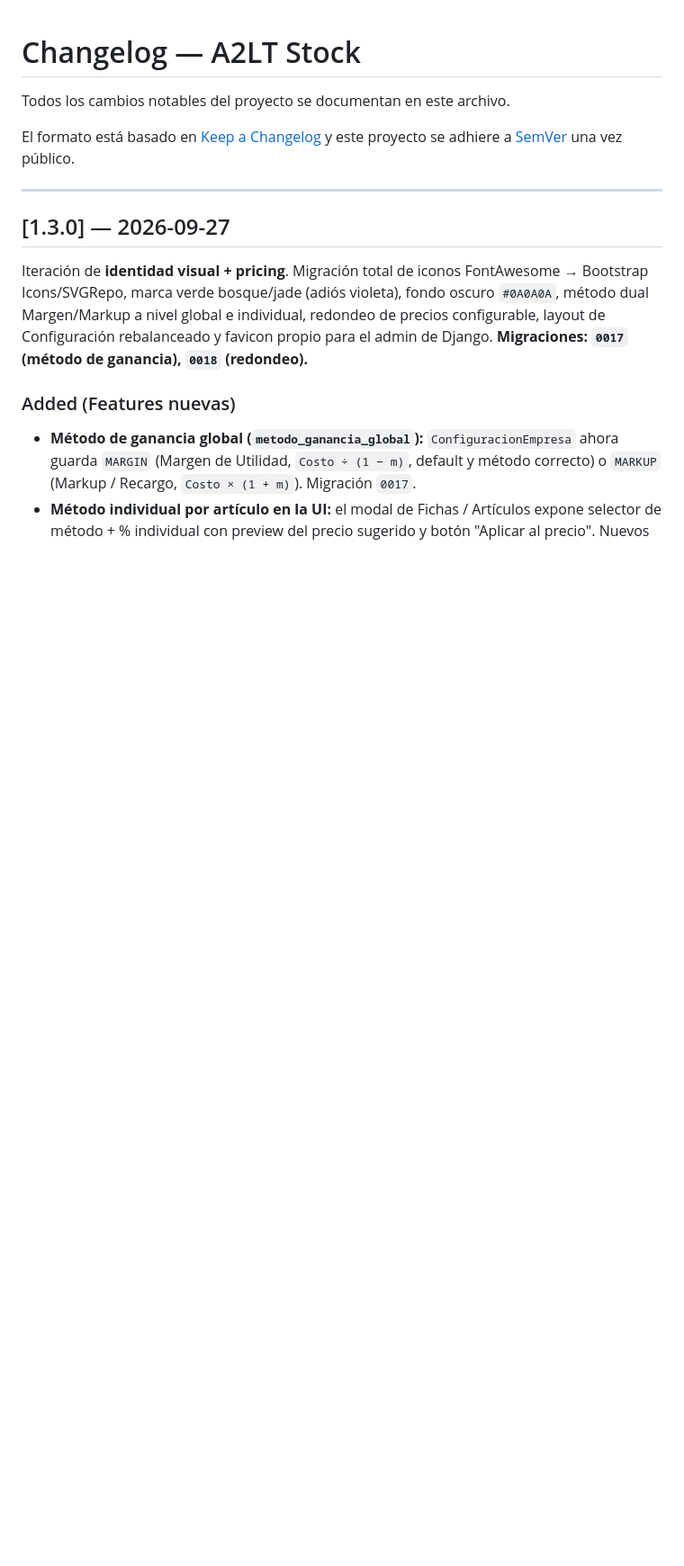
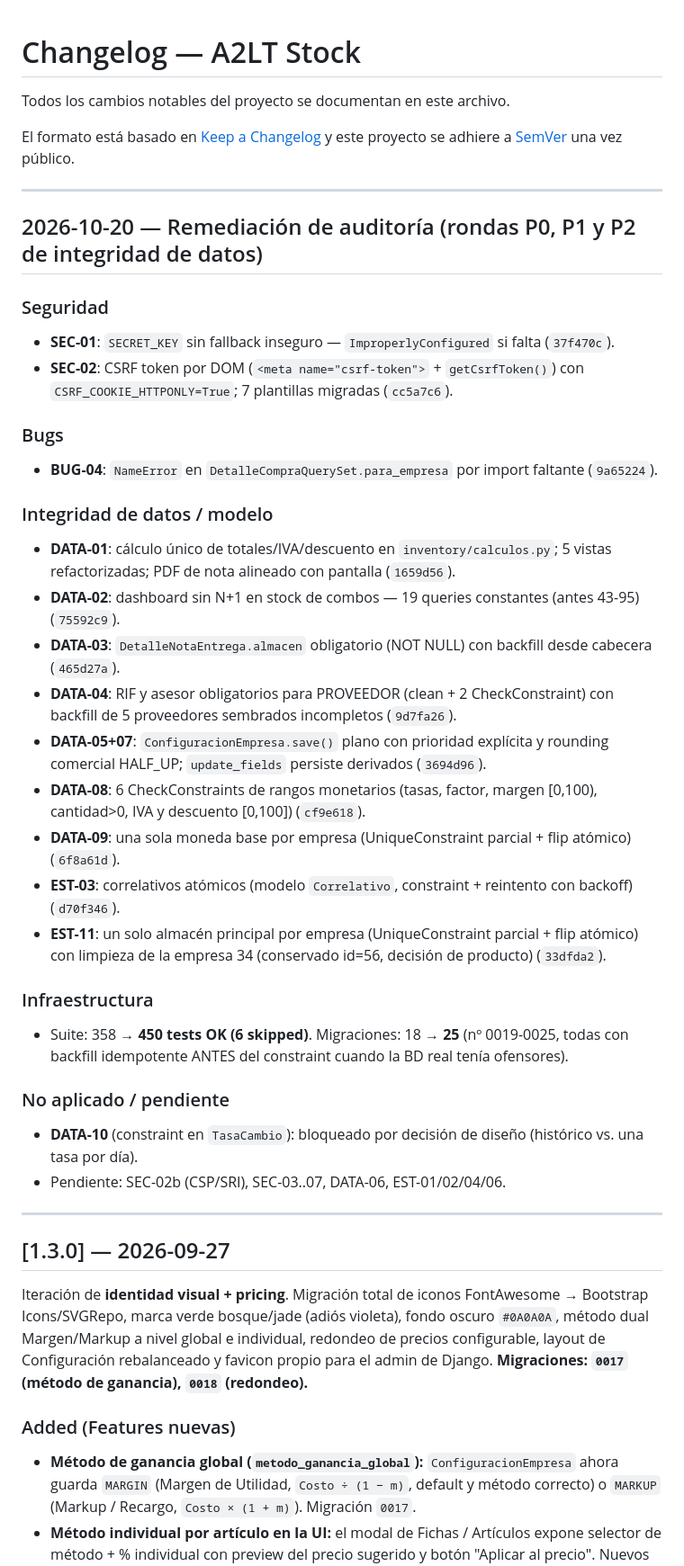
Before and after one commit to a2ltprogramacion/a2lt_stock_project, a Markdown page: CHANGELOG.md, the part around the change. Shown at 90% size. Drawn GitHub-style; blank space fills up the shorter version.

Commit message:
docs(changelog): registro de la ronda de remediacion de auditoria 2026-10-20

```diff
--- a/CHANGELOG.md
+++ b/CHANGELOG.md
@@ -5,6 +5,35 @@ Todos los cambios notables del proyecto se documentan en este archivo.
 El formato está basado en [Keep a Changelog](https://keepachangelog.com/es-1.1.0/)
 y este proyecto se adhiere a [SemVer](https://semver.org/lang/es/) una
 vez público.
+
+---
+
+## 2026-10-20 — Remediación de auditoría (rondas P0, P1 y P2 de integridad de datos)
+
+### Seguridad
+- **SEC-01**: `SECRET_KEY` sin fallback inseguro — `ImproperlyConfigured` si falta (`37f470c`).
+- **SEC-02**: CSRF token por DOM (`<meta name="csrf-token">` + `getCsrfToken()`) con `CSRF_COOKIE_HTTPONLY=True`; 7 plantillas migradas (`cc5a7c6`).
+
+### Bugs
+- **BUG-04**: `NameError` en `DetalleCompraQuerySet.para_empresa` por import faltante (`9a65224`).
+
+### Integridad de datos / modelo
+- **DATA-01**: cálculo único de totales/IVA/descuento en `inventory/calculos.py`; 5 vistas refactorizadas; PDF de nota alineado con pantalla (`1659d56`).
+- **DATA-02**: dashboard sin N+1 en stock de combos — 19 queries constantes (antes 43-95) (`75592c9`).
+- **DATA-03**: `DetalleNotaEntrega.almacen` obligatorio (NOT NULL) con backfill desde cabecera (`465d27a`).
+- **DATA-04**: RIF y asesor obligatorios para PROVEEDOR (clean + 2 CheckConstraint) con backfill de 5 proveedores sembrados incompletos (`9d7fa26`).
+- **DATA-05+07**: `ConfiguracionEmpresa.save()` plano con prioridad explícita y rounding comercial HALF_UP; `update_fields` persiste derivados (`3694d96`).
+- **DATA-08**: 6 CheckConstraints de rangos monetarios (tasas, factor, margen [0,100), cantidad>0, IVA y descuento [0,100]) (`cf9e618`).
+- **DATA-09**: una sola moneda base por empresa (UniqueConstraint parcial + flip atómico) (`6f8a61d`).
+- **EST-03**: correlativos atómicos (modelo `Correlativo`, constraint + reintento con backoff) (`d70f346`).
+- **EST-11**: un solo almacén principal por empresa (UniqueConstraint parcial + flip atómico) con limpieza de la empresa 34 (conservado id=56, decisión de producto) (`33dfda2`).
+
+### Infraestructura
+- Suite: 358 → **450 tests OK (6 skipped)**. Migraciones: 18 → **25** (nº 0019-0025, todas con backfill idempotente ANTES del constraint cuando la BD real tenía ofensores).
+
+### No aplicado / pendiente
+- **DATA-10** (constraint en `TasaCambio`): bloqueado por decisión de diseño (histórico vs. una tasa por día).
+- Pendiente: SEC-02b (CSP/SRI), SEC-03..07, DATA-06, EST-01/02/04/06.
 
 ---
 
```
